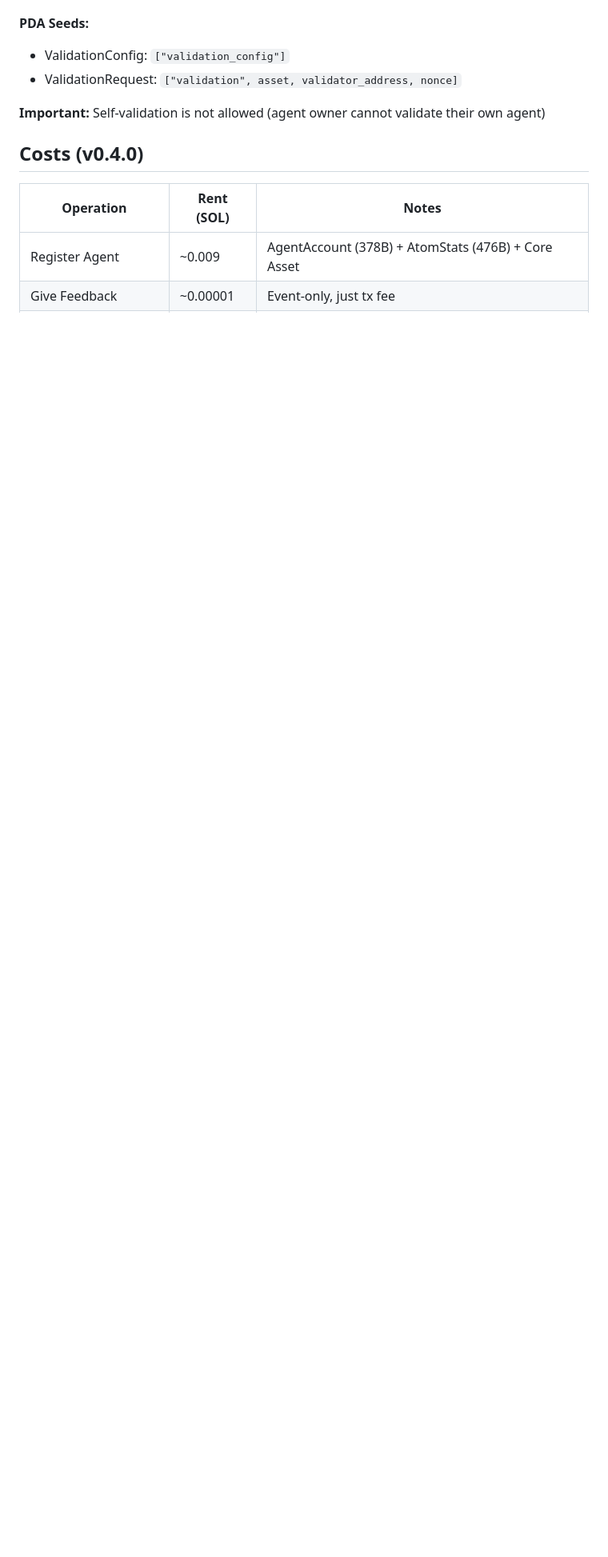
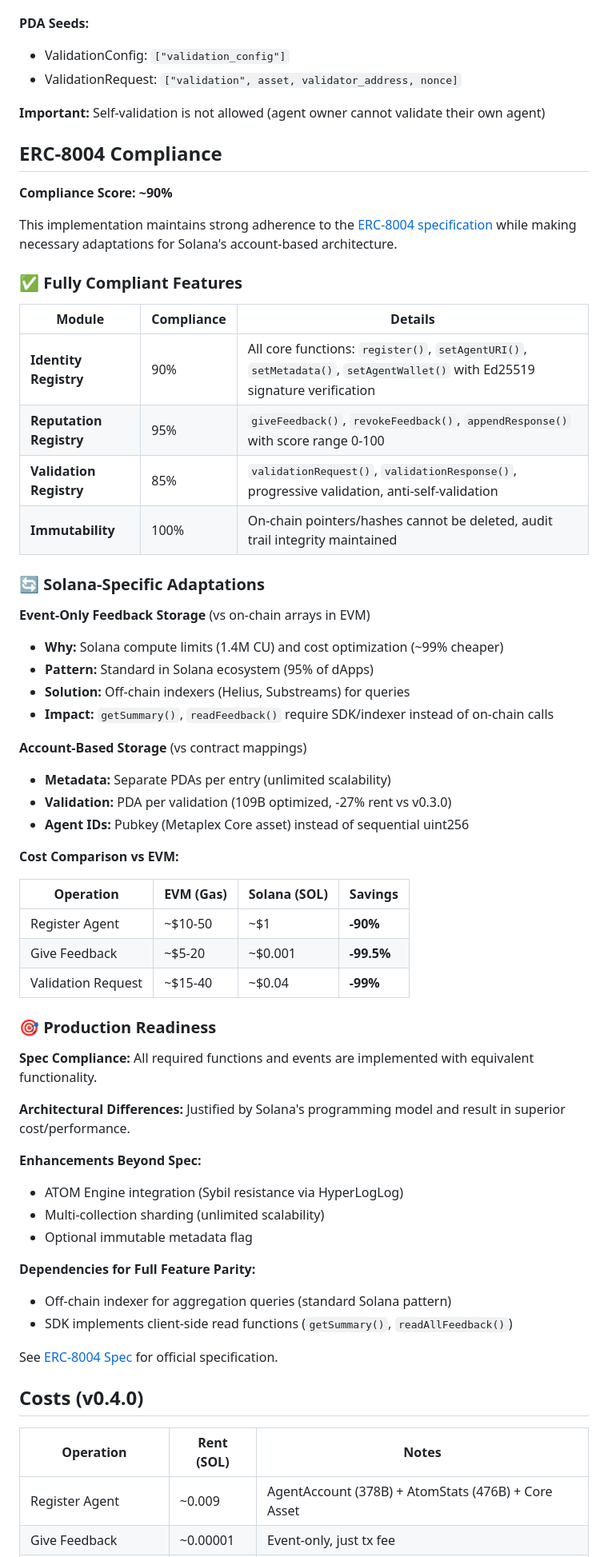
Before and after one commit to QuantuLabs/8004-solana, a Markdown page: README.md, the part around one of its changes. Shown at 80% size. Rendered like a GitHub page; blank space fills up the shorter version.

Commit message:
docs: add ERC-8004 compliance section to README
- Add compliance score (~90%) with module breakdown
- Explain Solana-specific adaptations (event storage, account-based)
- Document cost comparison vs EVM (90-99% savings)
- Clarify production readiness and dependencies (indexer)
- Link to official ERC-8004 spec
- Remove incorrect feedbackAuth requirement (not in spec)

```diff
--- a/README.md
+++ b/README.md
@@ -93,6 +93,59 @@ The validation module enables third-party validators to assess agent performance
 
 **Important:** Self-validation is not allowed (agent owner cannot validate their own agent)
 
+## ERC-8004 Compliance
+
+**Compliance Score: ~90%**
+
+This implementation maintains strong adherence to the [ERC-8004 specification](https://eips.ethereum.org/EIPS/eip-8004) while making necessary adaptations for Solana's account-based architecture.
+
+### ✅ Fully Compliant Features
+
+| Module | Compliance | Details |
+|--------|-----------|---------|
+| **Identity Registry** | 90% | All core functions: `register()`, `setAgentURI()`, `setMetadata()`, `setAgentWallet()` with Ed25519 signature verification |
+| **Reputation Registry** | 95% | `giveFeedback()`, `revokeFeedback()`, `appendResponse()` with score range 0-100 |
+| **Validation Registry** | 85% | `validationRequest()`, `validationResponse()`, progressive validation, anti-self-validation |
+| **Immutability** | 100% | On-chain pointers/hashes cannot be deleted, audit trail integrity maintained |
+
+### 🔄 Solana-Specific Adaptations
+
+**Event-Only Feedback Storage** (vs on-chain arrays in EVM)
+- **Why:** Solana compute limits (1.4M CU) and cost optimization (~99% cheaper)
+- **Pattern:** Standard in Solana ecosystem (95% of dApps)
+- **Solution:** Off-chain indexers (Helius, Substreams) for queries
+- **Impact:** `getSummary()`, `readFeedback()` require SDK/indexer instead of on-chain calls
+
+**Account-Based Storage** (vs contract mappings)
+- **Metadata:** Separate PDAs per entry (unlimited scalability)
+- **Validation:** PDA per validation (109B optimized, -27% rent vs v0.3.0)
+- **Agent IDs:** Pubkey (Metaplex Core asset) instead of sequential uint256
+
+**Cost Comparison vs EVM:**
+
+| Operation | EVM (Gas) | Solana (SOL) | Savings |
+|-----------|-----------|--------------|---------|
+| Register Agent | ~$10-50 | ~$1 | **-90%** |
+| Give Feedback | ~$5-20 | ~$0.001 | **-99.5%** |
+| Validation Request | ~$15-40 | ~$0.04 | **-99%** |
+
+### 🎯 Production Readiness
+
+**Spec Compliance:** All required functions and events are implemented with equivalent functionality.
+
+**Architectural Differences:** Justified by Solana's programming model and result in superior cost/performance.
+
+**Enhancements Beyond Spec:**
+- ATOM Engine integration (Sybil resistance via HyperLogLog)
+- Multi-collection sharding (unlimited scalability)
+- Optional immutable metadata flag
+
+**Dependencies for Full Feature Parity:**
+- Off-chain indexer for aggregation queries (standard Solana pattern)
+- SDK implements client-side read functions (`getSummary()`, `readAllFeedback()`)
+
+See [ERC-8004 Spec](https://github.com/erc-8004/erc-8004-contracts/blob/master/ERC8004SPEC.md) for official specification.
+
 ## Costs (v0.4.0)
 
 | Operation | Rent (SOL) | Notes |
```
Also changed, not shown: other parts of README.md (+1 -1 lines).
